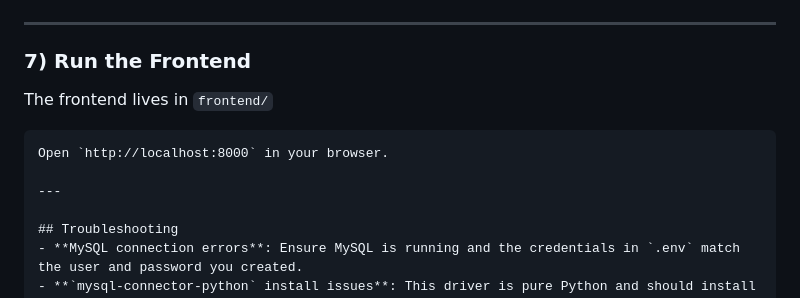
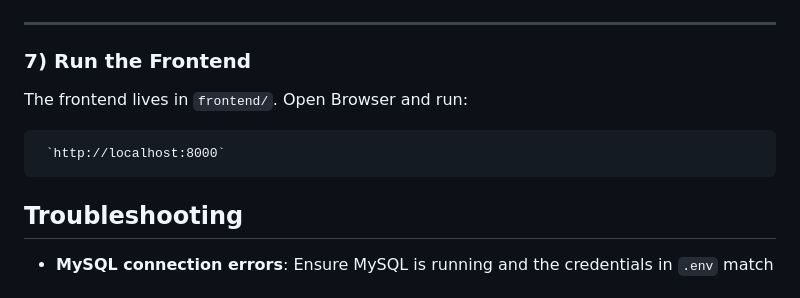
Before and after one commit to attorney755/Urban-Mobility-Data-Explorer, a Markdown page: README.md, the part around the change. Drawn GitHub-style.

````diff
--- a/README.md
+++ b/README.md
@@ -186,11 +186,10 @@ gunicorn --bind 0.0.0.0:8000 app:app
 ---
 
 ### 7) Run the Frontend
-The frontend lives in `frontend/`
+The frontend lives in `frontend/`. Open Browser and run:
 ```
-Open `http://localhost:8000` in your browser.
-
----
+ `http://localhost:8000`
+```
 
 ## Troubleshooting
 - **MySQL connection errors**: Ensure MySQL is running and the credentials in `.env` match the user and password you created.
````
